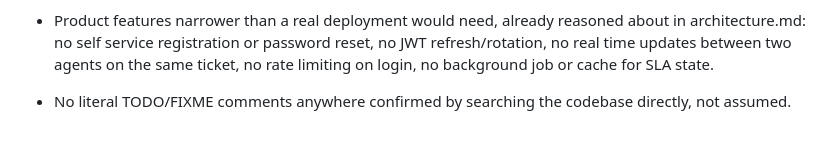
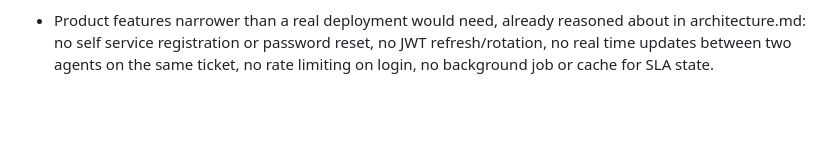
Before and after one commit to Gallant-Bhanu-Bhardwaj/support-ticketing-app, a Markdown page: docs/plan.md, the part around the change. Rendered like a GitHub page; blank space fills up the shorter version.

```diff
--- a/docs/plan.md
+++ b/docs/plan.md
@@ -44,6 +44,3 @@ I'd expected roughly 17-18 hours going in. Reconstructed from git commit timesta
   password reset, no JWT refresh/rotation, no real time updates between two
   agents on the same ticket, no rate limiting on login, no background job
   or cache for SLA state.
-
-- No literal TODO/FIXME comments anywhere confirmed by searching the
-  codebase directly, not assumed.
```
